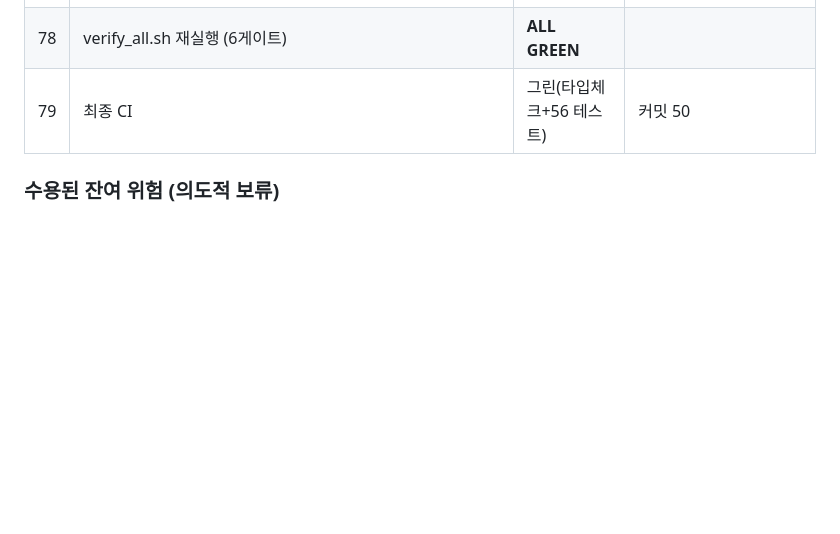
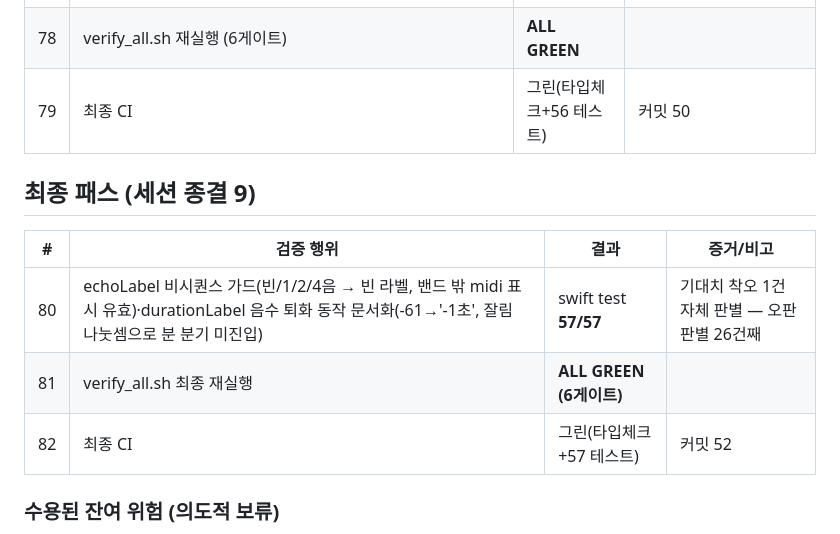
Before and after one commit to tjrgus654/DailyVocal, a Markdown page: evidence/VERIFICATION_LOG.md, the part around the change. GitHub-like rendering; blank space fills up the shorter version.

Commit message:
docs: 검증 로그 82회 — 세션 종결

```diff
--- a/evidence/VERIFICATION_LOG.md
+++ b/evidence/VERIFICATION_LOG.md
@@ -158,6 +158,14 @@ Mac 인계 전 검증 총량. 각 항목은 실행 증거(명령 출력/CI 런 I
 | 78 | verify_all.sh 재실행 (6게이트) | **ALL GREEN** | |
 | 79 | 최종 CI | 그린(타입체크+56 테스트) | 커밋 50 |
 
+## 최종 패스 (세션 종결 9)
+
+| # | 검증 행위 | 결과 | 증거/비고 |
+|---|---|---|---|
+| 80 | echoLabel 비시퀀스 가드(빈/1/2/4음 → 빈 라벨, 밴드 밖 midi 표시 유효)·durationLabel 음수 퇴화 동작 문서화(-61→'-1초', 잘림 나눗셈으로 분 분기 미진입) | swift test **57/57** | 기대치 착오 1건 자체 판별 — 오판 판별 26건째 |
+| 81 | verify_all.sh 최종 재실행 | **ALL GREEN (6게이트)** | |
+| 82 | 최종 CI | 그린(타입체크+57 테스트) | 커밋 52 |
+
 ### 수용된 잔여 위험 (의도적 보류)
 
 - P2-4 "조회 경로의 SwiftData 변경": 자동 프리즈 소모 기능의 현재 수렴형 구현.
```
